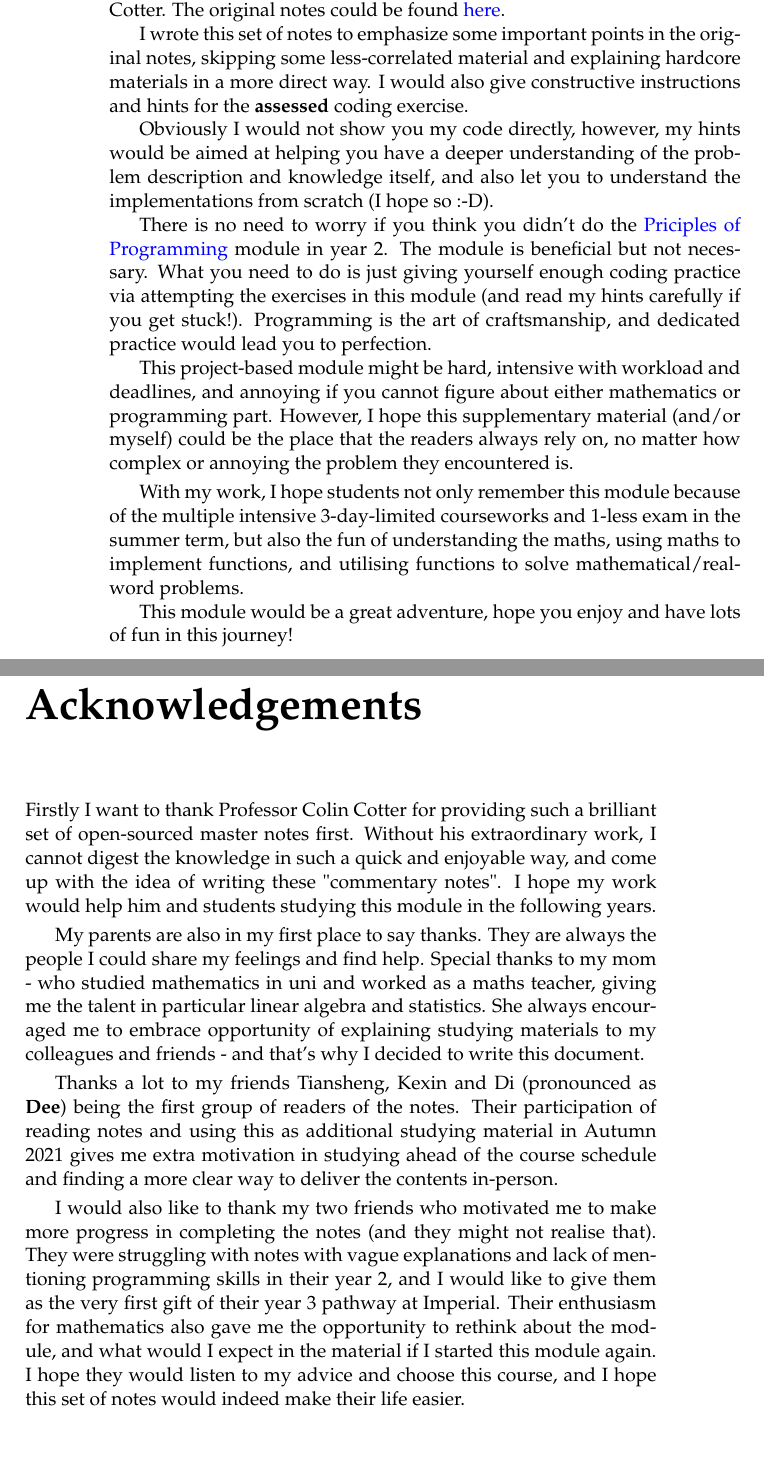
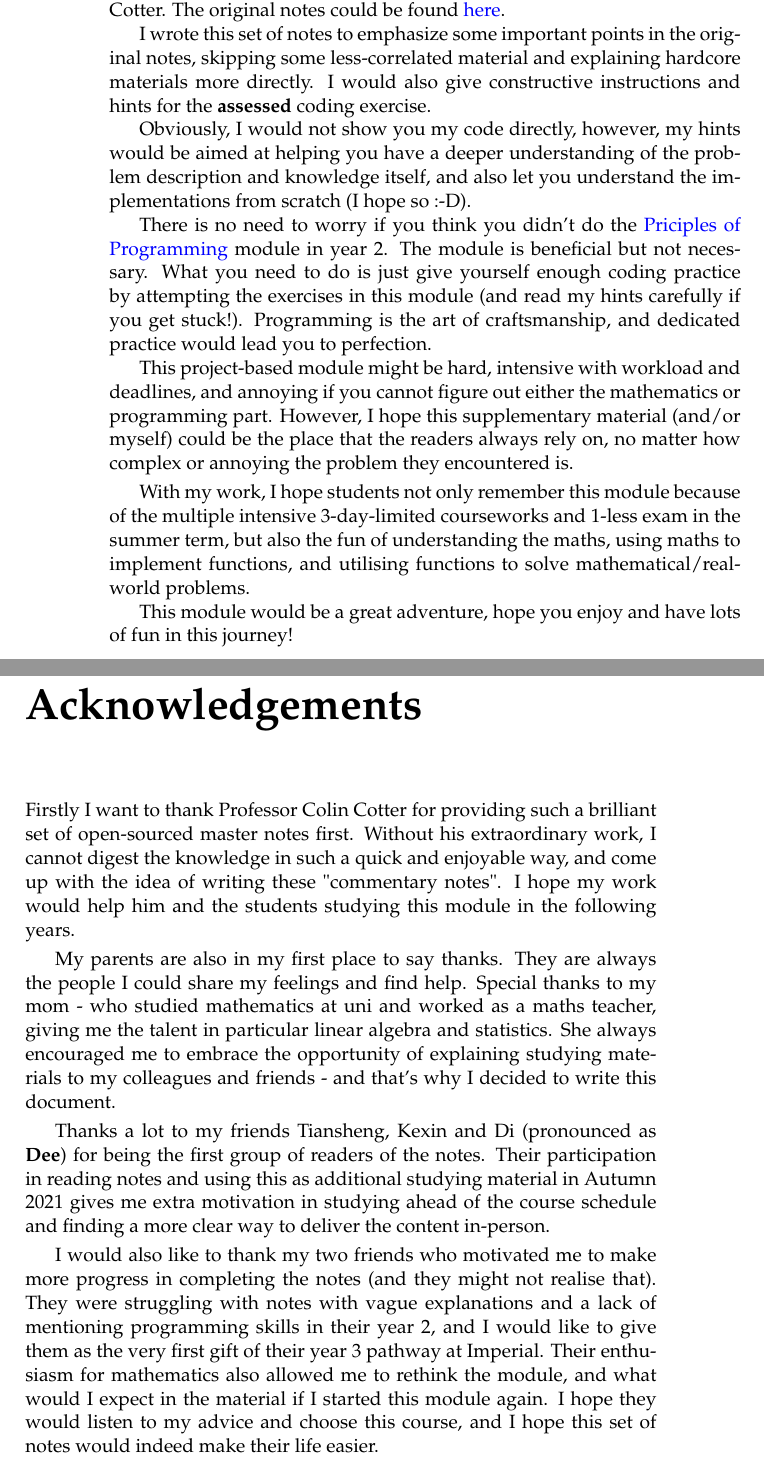
Before and after one commit to frankfanff53/cla-commentary-notes, a LaTeX thesis (main.tex): two parts of pages 2 and 3 of 28 before the commit and two parts of pages 2 and 3 of 27 after it, joined at a grey line, cut so that both start at the same text, the shorter picture padded with empty space. Compiled offline with pdfLaTeX.

Commit message:
Fix typos and the grammar .

```diff
--- a/main.tex
+++ b/main.tex
@@ -1,6 +1,6 @@
 \documentclass[a4paper,11pt,twoside]{report}
 \input{preamble.tex}
-\setcounter{chapter}{-1}
+% \setcounter{chapter}{-1}
 
 
 
@@ -21,15 +21,15 @@ Commentary Notes}
 This so-called "commentary notes" is based on lecture notes of MATH60024, Computational Linear Algebra, which is led and lectured by Professor Colin Cotter.
 The original notes could be found \href{https://comp-lin-alg.github.io}{here}.
 
-I wrote this set of notes to emphasize some important points in the original notes, skipping some less-correlated material and explaining hardcore materials in a more direct way. I would also give constructive instructions and hints for the \textbf{assessed} coding exercise.
+I wrote this set of notes to emphasize some important points in the original notes, skipping some less-correlated material and explaining hardcore materials more directly. I would also give constructive instructions and hints for the \textbf{assessed} coding exercise.
 
-Obviously I would not show you my code directly, however, my hints would be aimed at helping you have a deeper understanding of the problem description and knowledge itself, and also let you to understand the implementations from scratch (I hope so :-D).
+Obviously, I would not show you my code directly, however, my hints would be aimed at helping you have a deeper understanding of the problem description and knowledge itself, and also let you understand the implementations from scratch (I hope so :-D).
 
-There is no need to worry if you think you didn't do the \href{https://object-oriented-python.github.io}{Priciples of Programming} module in year 2. The module is beneficial but not necessary. What you need to do is just giving yourself enough coding practice via attempting the exercises in this module (and read my hints carefully if you get stuck!). Programming is the art of craftsmanship, and dedicated practice would lead you to perfection.
+There is no need to worry if you think you didn't do the \href{https://object-oriented-python.github.io}{Priciples of Programming} module in year 2. The module is beneficial but not necessary. What you need to do is just give yourself enough coding practice by attempting the exercises in this module (and read my hints carefully if you get stuck!). Programming is the art of craftsmanship, and dedicated practice would lead you to perfection.
 
-This project-based module might be hard, intensive with workload and deadlines, and annoying if you cannot figure about either mathematics or programming part. However, I hope this supplementary material (and/or myself) could be the place that the readers always rely on, no matter how complex or annoying the problem they encountered is.\smallskip
+This project-based module might be hard, intensive with workload and deadlines, and annoying if you cannot figure out either the mathematics or programming part. However, I hope this supplementary material (and/or myself) could be the place that the readers always rely on, no matter how complex or annoying the problem they encountered is.\smallskip
 
-With my work, I hope students not only remember this module because of the multiple intensive 3-day-limited courseworks and 1-less exam in the summer term, but also the fun of understanding the maths, using maths to implement functions, and utilising functions to solve mathematical/real-word problems.
+With my work, I hope students not only remember this module because of the multiple intensive 3-day-limited courseworks and 1-less exam in the summer term, but also the fun of understanding the maths, using maths to implement functions, and utilising functions to solve mathematical/real-world problems.
 
 This module would be a great adventure, hope you enjoy and have lots of fun in this journey!
 
@@ -37,12 +37,12 @@ This module would be a great adventure, hope you enjoy and have lots of fun in t
 \addcontentsline{toc}{chapter}{Acknowledgements}
 Firstly I want to thank Professor Colin Cotter for providing such a brilliant set of open-sourced master notes first.
 Without his extraordinary work, I cannot digest the knowledge in such a quick and enjoyable way, and come up with the idea of writing these "commentary notes".
-I hope my work would help him and students studying this module in the following years.\smallskip
+I hope my work would help him and the students studying this module in the following years.\smallskip
 
-My parents are also in my first place to say thanks. They are always the people I could share my feelings and find help. Special thanks to my mom - who studied mathematics in uni and worked as a maths teacher, giving me the talent in particular linear algebra and statistics. She always encouraged me to embrace opportunity of explaining studying materials to my colleagues and friends - and that's why I decided to write this document.\smallskip
+My parents are also in my first place to say thanks. They are always the people I could share my feelings and find help. Special thanks to my mom - who studied mathematics at uni and worked as a maths teacher, giving me the talent in particular linear algebra and statistics. She always encouraged me to embrace the opportunity of explaining studying materials to my colleagues and friends - and that's why I decided to write this document.\smallskip
 
-Thanks a lot to my friends Tiansheng, Kexin and Di (pronounced as \textbf{Dee}) being the first group of readers of the notes. Their participation of reading notes and using this as additional studying material in Autumn 2021 gives me extra motivation in studying ahead of the course schedule and finding a more clear way to deliver the contents in-person.\smallskip
+Thanks a lot to my friends Tiansheng, Kexin and Di (pronounced as \textbf{Dee}) for being the first group of readers of the notes. Their participation in reading notes and using this as additional studying material in Autumn 2021 gives me extra motivation in studying ahead of the course schedule and finding a more clear way to deliver the content in-person.\smallskip
 
-I would also like to thank my two friends who motivated me to make more progress in completing the notes (and they might not realise that). They were struggling with notes with vague explanations and lack of mentioning programming skills in their year 2, and I would like to give them as the very first gift of their year 3 pathway at Imperial. Their enthusiasm for mathematics also gave me the opportunity to rethink about the module, and what would I expect in the material if I started this module again. I hope they would listen to my advice and choose this course, and I hope this set of notes would indeed make their life easier.
+I would also like to thank my two friends who motivated me to make more progress in completing the notes (and they might not realise that). They were struggling with notes with vague explanations and a lack of mentioning programming skills in their year 2, and I would like to give them as the very first gift of their year 3 pathway at Imperial. Their enthusiasm for mathematics also allowed me to rethink the module, and what would I expect in the material if I started this module again. I hope they would listen to my advice and choose this course, and I hope this set of notes would indeed make their life easier.
 \tableofcontents
 
```
Also changed, not shown: numpy_cheatsheet/numpy_cheatsheet.tex (+1 -1 lines), main.tex (2 more changed lines).
